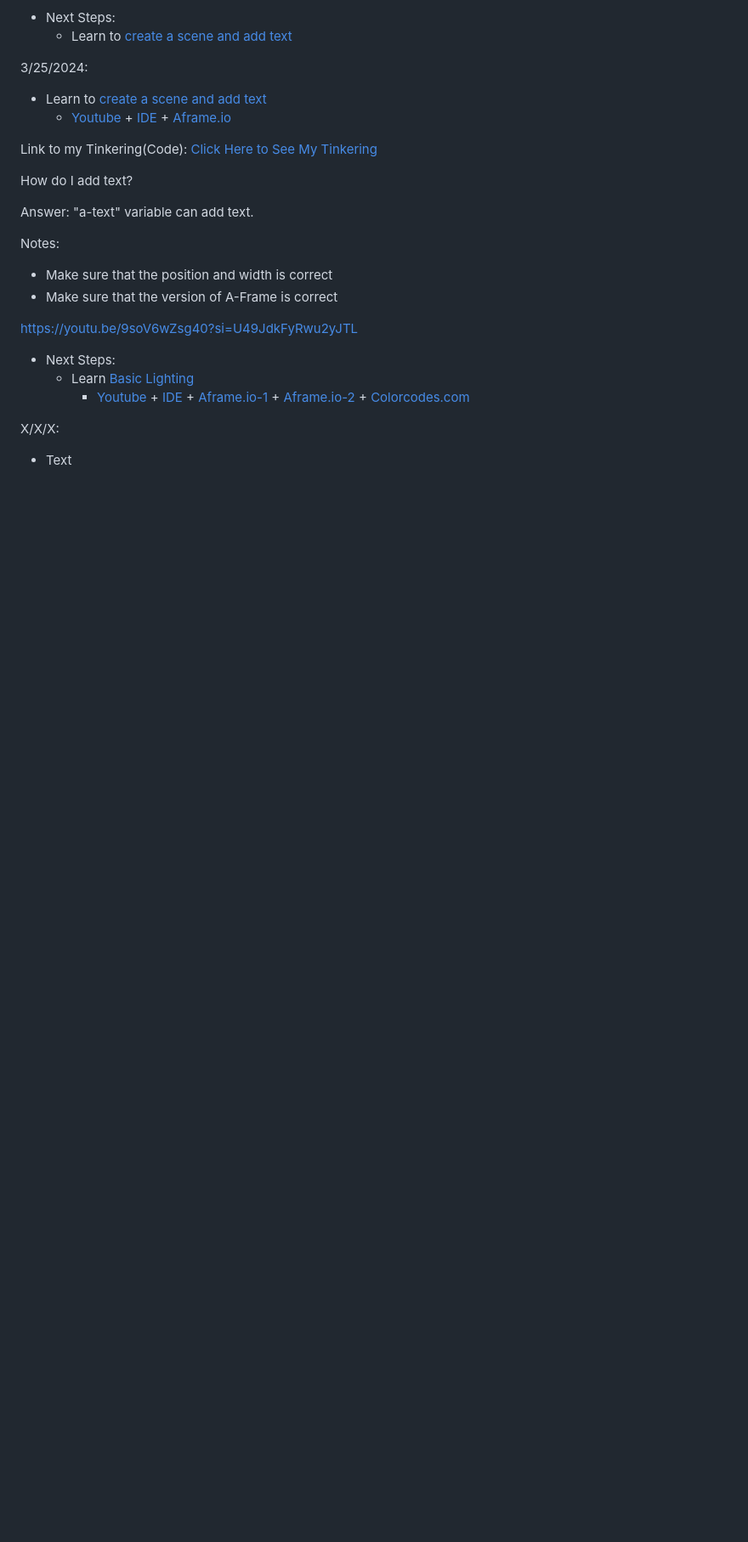
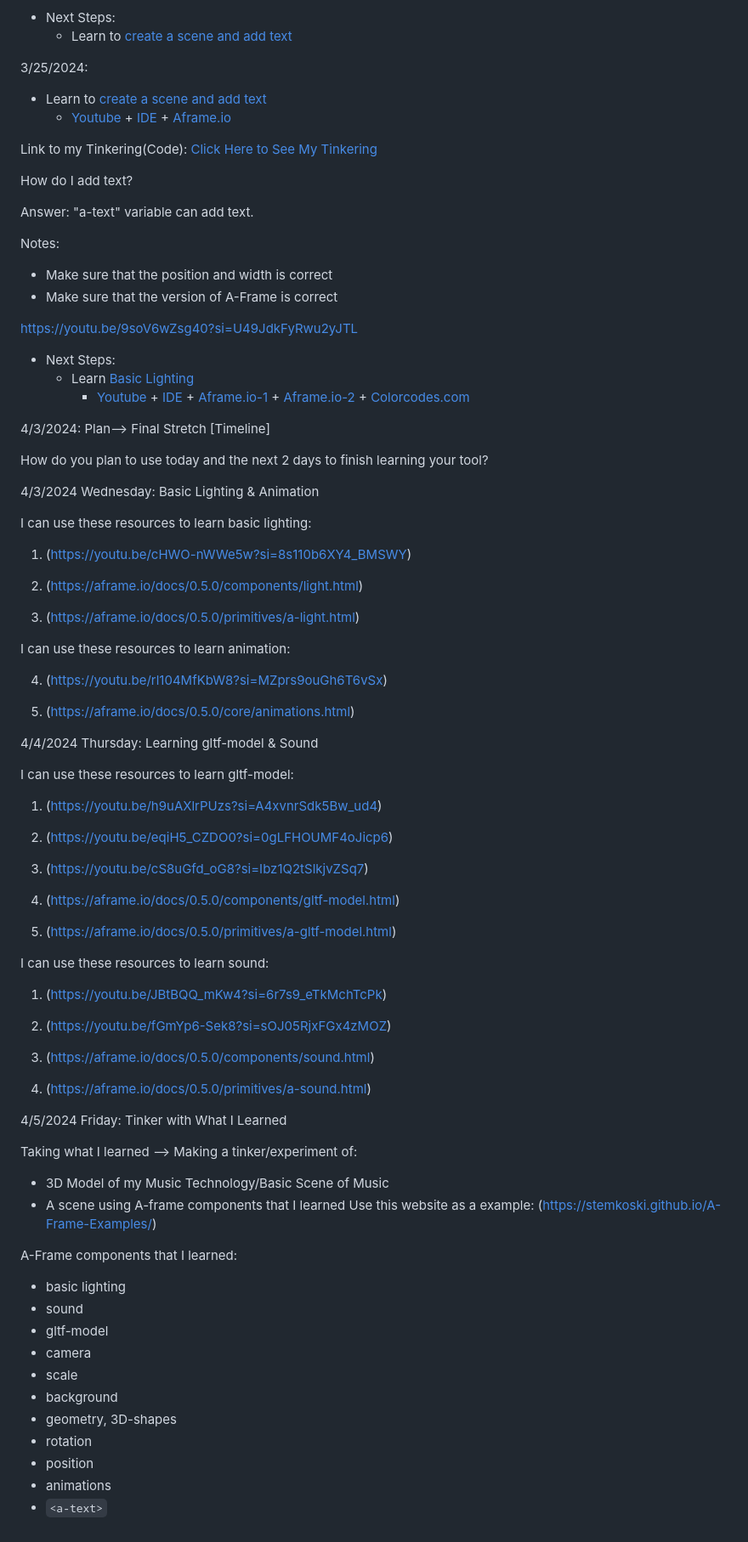
Before and after one commit to nancyc0337/sep10-freedom-project, a Markdown page: tool/learning-log.md, the part around the change. Shown at 85% size. Drawn GitHub-style; blank space fills up the shorter version.

Commit message:
add a plan for the last few days of learning tool

```diff
--- a/tool/learning-log.md
+++ b/tool/learning-log.md
@@ -105,8 +105,71 @@ https://youtu.be/9soV6wZsg40?si=U49JdkFyRwu2yJTL
   * Learn [Basic Lighting](https://youtu.be/cHWO-nWWe5w?si=8s110b6XY4_BMSWY)
     * [Youtube](https://youtu.be/cHWO-nWWe5w?si=8s110b6XY4_BMSWY) + [IDE](cs50.dev) + [Aframe.io-1](https://aframe.io/docs/0.5.0/components/light.html#sidebar) + [Aframe.io-2](https://aframe.io/docs/0.5.0/primitives/a-light.html#sidebar) + [Colorcodes.com](https://htmlcolorcodes.com/)
 
-X/X/X:
-* Text
+4/3/2024: Plan--> Final Stretch [Timeline]
+
+How do you plan to use today and the next 2 days to finish learning your tool?
+
+4/3/2024 Wednesday: Basic Lighting & Animation
+
+I can use these resources to learn basic lighting:
+
+1. (https://youtu.be/cHWO-nWWe5w?si=8s110b6XY4_BMSWY)
+
+2. (https://aframe.io/docs/0.5.0/components/light.html)
+
+3. (https://aframe.io/docs/0.5.0/primitives/a-light.html)
+
+I can use these resources to learn animation:
+
+4. (https://youtu.be/rl104MfKbW8?si=MZprs9ouGh6T6vSx)
+
+5. (https://aframe.io/docs/0.5.0/core/animations.html)
+
+4/4/2024 Thursday: Learning gltf-model & Sound
+
+I can use these resources to learn gltf-model:
+
+  1. (https://youtu.be/h9uAXlrPUzs?si=A4xvnrSdk5Bw_ud4)
+
+  2. (https://youtu.be/eqiH5_CZDO0?si=0gLFHOUMF4oJicp6)
+
+  3. (https://youtu.be/cS8uGfd_oG8?si=Ibz1Q2tSlkjvZSq7)
+
+  4. (https://aframe.io/docs/0.5.0/components/gltf-model.html)
+
+  5. (https://aframe.io/docs/0.5.0/primitives/a-gltf-model.html)
+
+I can use these resources to learn sound:
+
+  1. (https://youtu.be/JBtBQQ_mKw4?si=6r7s9_eTkMchTcPk)
+
+  2. (https://youtu.be/fGmYp6-Sek8?si=sOJ05RjxFGx4zMOZ)
+
+  3. (https://aframe.io/docs/0.5.0/components/sound.html)
+
+  4. (https://aframe.io/docs/0.5.0/primitives/a-sound.html)
+
+4/5/2024 Friday: Tinker with What I Learned
+
+Taking what I learned --> Making a tinker/experiment of:
+
+* 3D Model of my Music Technology/Basic Scene of Music
+* A scene using A-frame components that I learned
+Use this website as a example: (https://stemkoski.github.io/A-Frame-Examples/)
+
+A-Frame components that I learned:
+
+* basic lighting
+* sound
+* gltf-model
+* camera
+* scale
+* background
+* geometry, 3D-shapes
+* rotation
+* position
+* animations
+* `<a-text>`
 
 <!--
 * Links you used today (websites, videos, etc)
```
